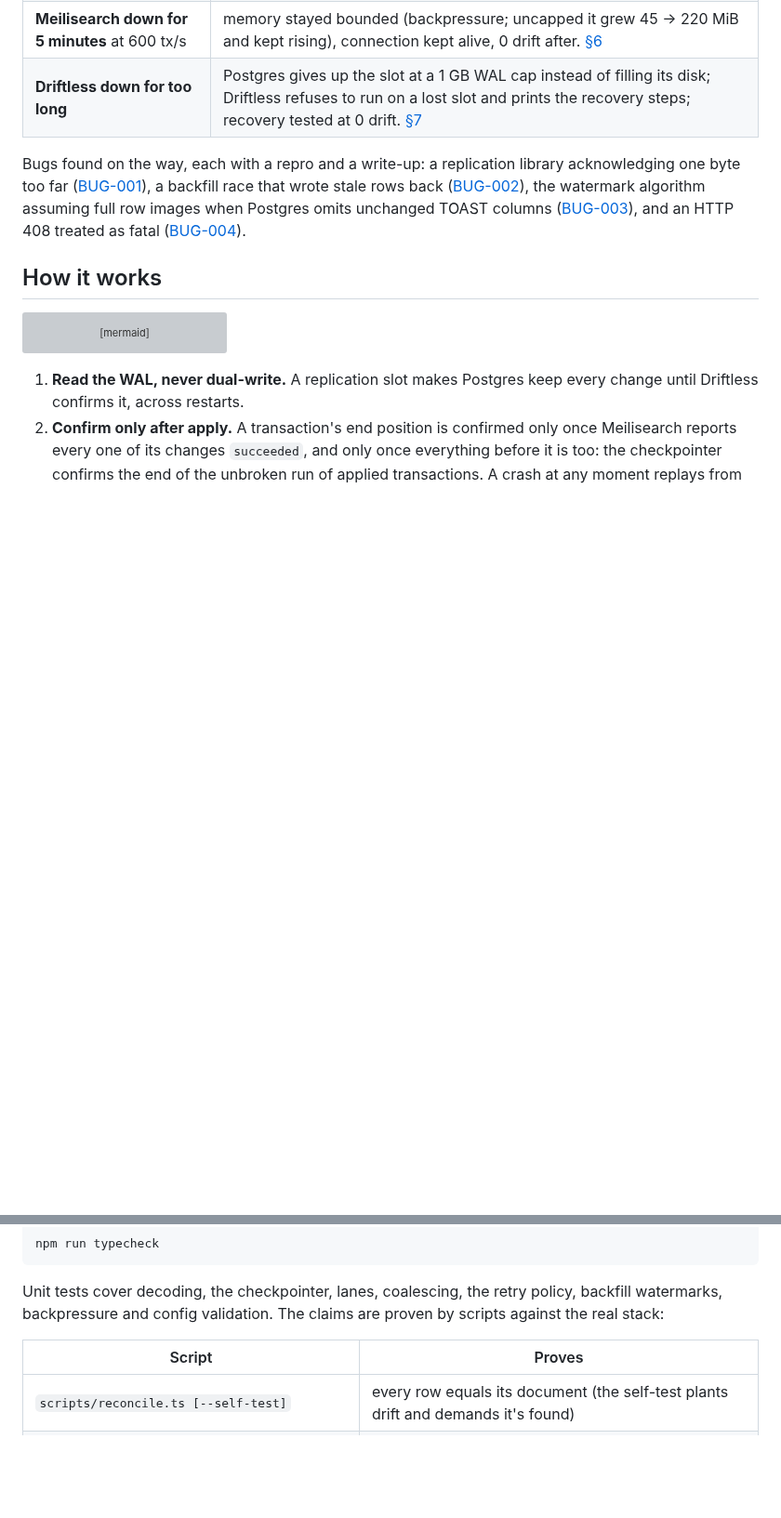
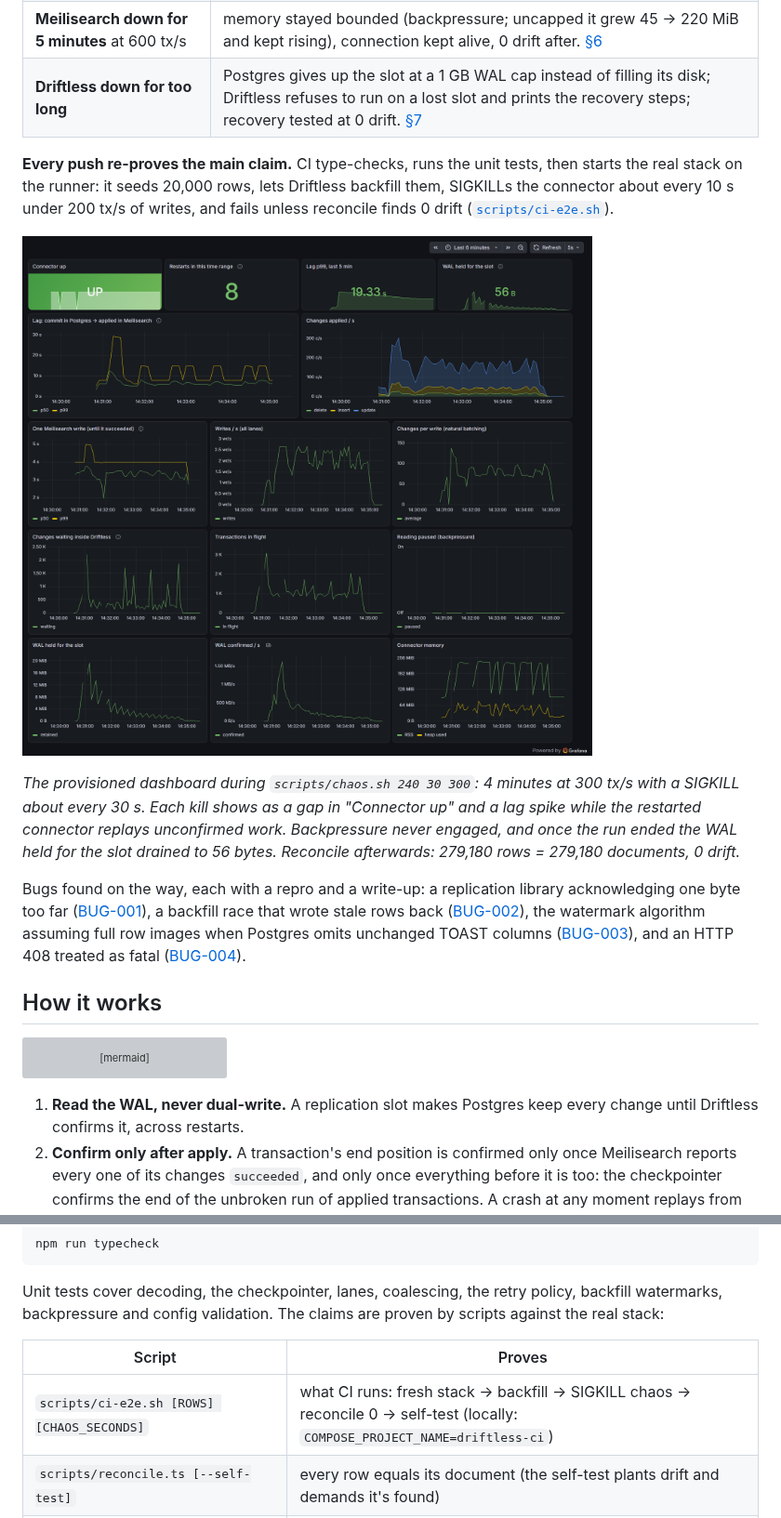
Before and after one commit to Kunal874/driftless, a Markdown page: README.md, 2 parts joined by grey strips. Shown at 93% size. Rendered like a GitHub page; pictures changed too: docs/images/dashboard-chaos.png (added); blank space fills up the shorter version; grey boxes are pictures that could not be loaded.

Commit message:
T11.4: README - CI badge, Grafana screenshot from a real chaos run; package metadata
The screenshot comes from a real run (chaos.sh 240 30 300, 7 kills, 0
drift), rendered at 1600 px by headless Edge with a temporary profile. The
README now explains what CI proves and lists ci-e2e.sh. package.json gets
repository, homepage, bugs, keywords and author.

```diff
--- a/README.md
+++ b/README.md
@@ -24,6 +26,17 @@ versions and machine (Windows 11, Docker Desktop, 28 CPUs / 7.6 GiB visible to D
 | **Backfill while the table is being written** | 0 drift in **10 / 10** races (≈105 race windows each), using DBLog-style watermarks. [§5](docs/RESULTS.md#5-backfill-under-load-t07) |
 | **Meilisearch down for 5 minutes** at 600 tx/s | memory stayed bounded (backpressure; uncapped it grew 45 → 220 MiB and kept rising), connection kept alive, 0 drift after. [§6](docs/RESULTS.md#6-slow-sink-meilisearch-frozen-under-load-t08) |
 | **Driftless down for too long** | Postgres gives up the slot at a 1 GB WAL cap instead of filling its disk; Driftless refuses to run on a lost slot and prints the recovery steps; recovery tested at 0 drift. [§7](docs/RESULTS.md#7-wal-safety-a-dead-driftless-cant-fill-the-disk-t08) |
+
+**Every push re-proves the main claim.** CI type-checks, runs the unit tests, then starts the real stack on the
+runner: it seeds 20,000 rows, lets Driftless backfill them, SIGKILLs the connector about every 10 s under 200 tx/s of
+writes, and fails unless reconcile finds 0 drift ([`scripts/ci-e2e.sh`](scripts/ci-e2e.sh)).
+
+![Grafana during a crash test](docs/images/dashboard-chaos.png)
+
+*The provisioned dashboard during `scripts/chaos.sh 240 30 300`: 4 minutes at 300 tx/s with a SIGKILL about every 30 s.
+Each kill shows as a gap in "Connector up" and a lag spike while the restarted connector replays unconfirmed work.
+Backpressure never engaged, and once the run ended the WAL held for the slot drained to 56 bytes. Reconcile afterwards:
+279,180 rows = 279,180 documents, 0 drift.*
 
 Bugs found on the way, each with a repro and a write-up: a replication library acknowledging one byte too far
 ([BUG-001](docs/bugs/BUG-001-library-ack-off-by-one.md)), a backfill race that wrote stale rows back
@@ -197,6 +210,7 @@ and config validation. The claims are proven by scripts against the real stack:
 
 | Script | Proves |
 |---|---|
+| `scripts/ci-e2e.sh [ROWS] [CHAOS_SECONDS]` | what CI runs: fresh stack → backfill → SIGKILL chaos → reconcile 0 → self-test (locally: `COMPOSE_PROJECT_NAME=driftless-ci`) |
 | `scripts/reconcile.ts [--self-test]` | every row equals its document (the self-test plants drift and demands it's found) |
 | `scripts/chaos.sh DURATION KILL_EVERY RATE` | 0 drift with random SIGKILLs under load |
 | `scripts/backfill-race.sh DELAY RATE SECONDS [KILL_EVERY]` | backfill racing concurrent writes (and crashes) |
```
Also changed, not shown: other parts of README.md (+2 -0 lines), docs/BUILD_PLAN.md (+2 -2 lines), 1 other file.
